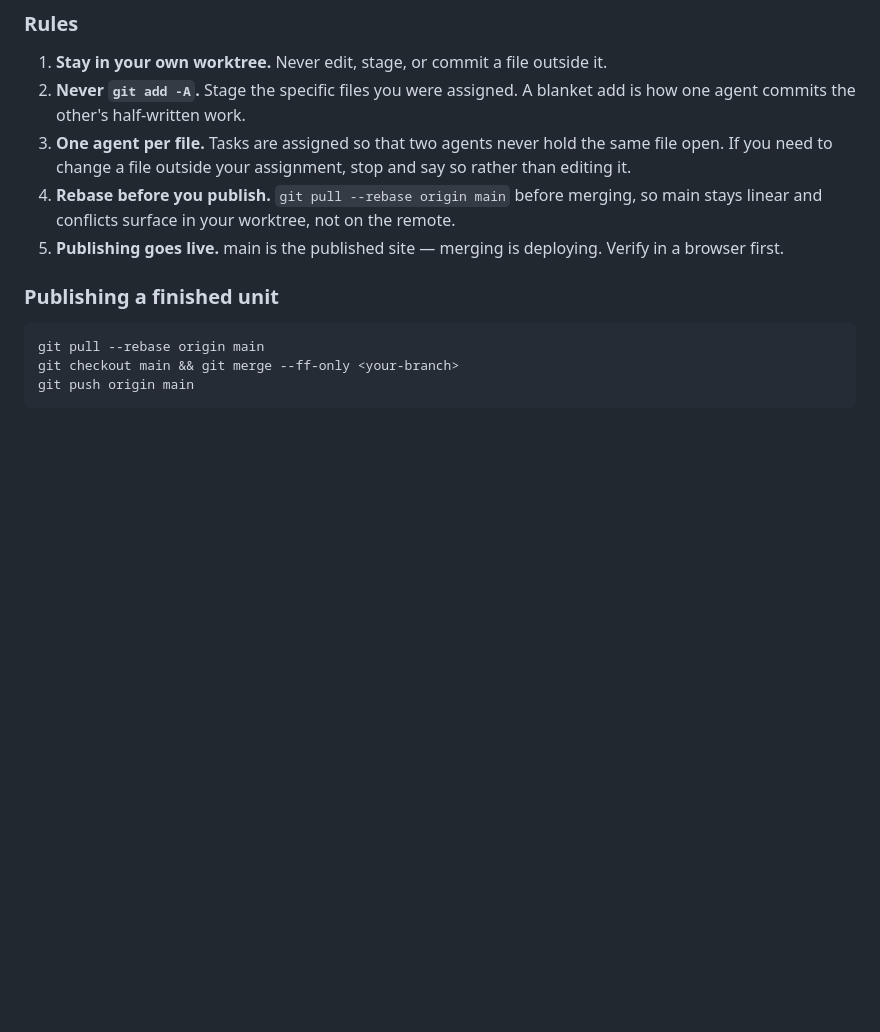
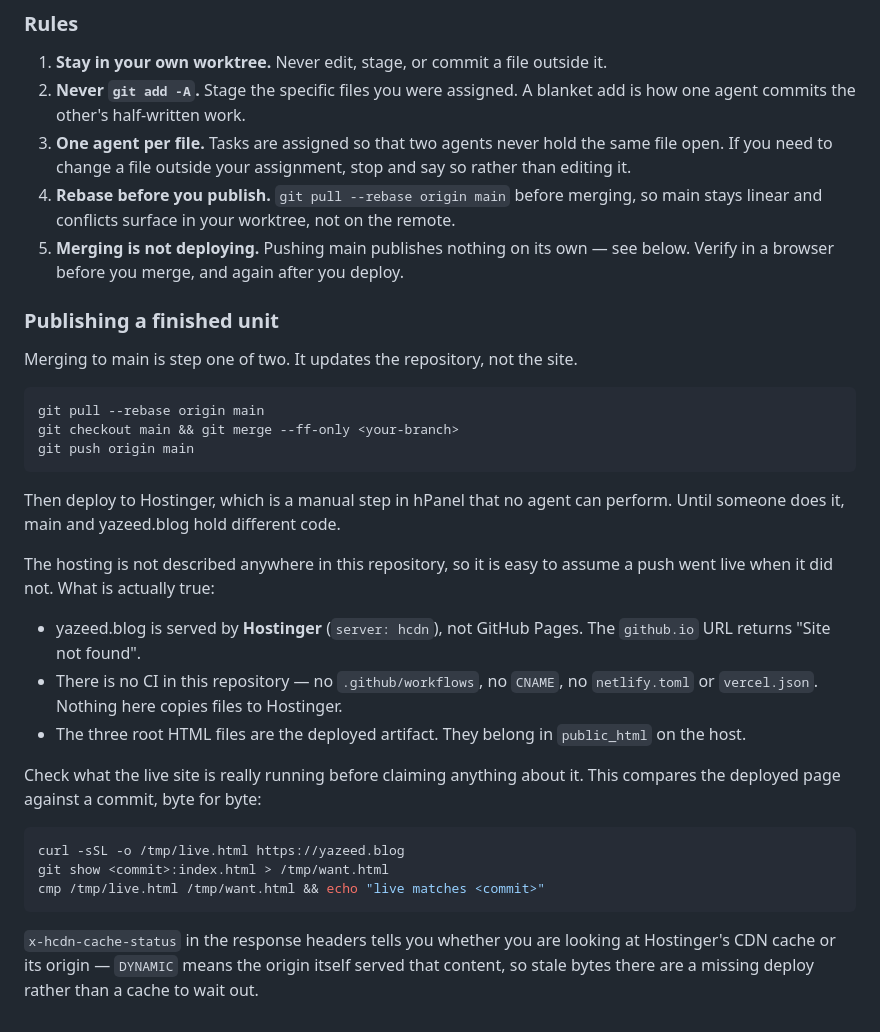
Before and after one commit to Yazeed-Alotaibi/yazeed-blog, a Markdown page: AGENTS.md, the part around the change. Rendered like a GitHub page; blank space fills up the shorter version.

Commit message:
Correct the publishing steps: merging main does not deploy the site
The old rule said "main is the published site — merging is deploying." That
is not how this site is hosted, and following it produces a confident and
wrong claim that a change went live.

yazeed.blog is served by Hostinger, not GitHub Pages, and nothing in this
repository copies files to it — there is no workflow, no CNAME, no host
config. Pushing main updates the repository and leaves the site untouched
until someone deploys from hPanel by hand.

Records what the hosting actually is, since it is documented nowhere else,
and adds the byte-for-byte check against the live URL so the next agent can
confirm what is deployed instead of assuming.

Co-Authored-By: Claude Opus 5 <noreply@anthropic.com>
Claude-Session: https://claude.ai/code/session_01LcwdJ9qbyAP6RZxt5c1wQ1

````diff
--- a/AGENTS.md
+++ b/AGENTS.md
@@ -104,13 +104,42 @@ guardrail: neither agent can end up standing on the other's work.
    and say so rather than editing it.
 4. **Rebase before you publish.** `git pull --rebase origin main` before merging,
    so main stays linear and conflicts surface in your worktree, not on the remote.
-5. **Publishing goes live.** main is the published site — merging is deploying.
-   Verify in a browser first.
+5. **Merging is not deploying.** Pushing main publishes nothing on its own —
+   see below. Verify in a browser before you merge, and again after you deploy.
 
 ### Publishing a finished unit
+
+Merging to main is step one of two. It updates the repository, not the site.
 
 ```bash
 git pull --rebase origin main
 git checkout main && git merge --ff-only <your-branch>
 git push origin main
 ```
+
+Then deploy to Hostinger, which is a manual step in hPanel that no agent can
+perform. Until someone does it, main and yazeed.blog hold different code.
+
+The hosting is not described anywhere in this repository, so it is easy to
+assume a push went live when it did not. What is actually true:
+
+- yazeed.blog is served by **Hostinger** (`server: hcdn`), not GitHub Pages.
+  The `github.io` URL returns "Site not found".
+- There is no CI in this repository — no `.github/workflows`, no `CNAME`, no
+  `netlify.toml` or `vercel.json`. Nothing here copies files to Hostinger.
+- The three root HTML files are the deployed artifact. They belong in
+  `public_html` on the host.
+
+Check what the live site is really running before claiming anything about it.
+This compares the deployed page against a commit, byte for byte:
+
+```bash
+curl -sSL -o /tmp/live.html https://yazeed.blog
+git show <commit>:index.html > /tmp/want.html
+cmp /tmp/live.html /tmp/want.html && echo "live matches <commit>"
+```
+
+`x-hcdn-cache-status` in the response headers tells you whether you are
+looking at Hostinger's CDN cache or its origin — `DYNAMIC` means the origin
+itself served that content, so stale bytes there are a missing deploy rather
+than a cache to wait out.
````
